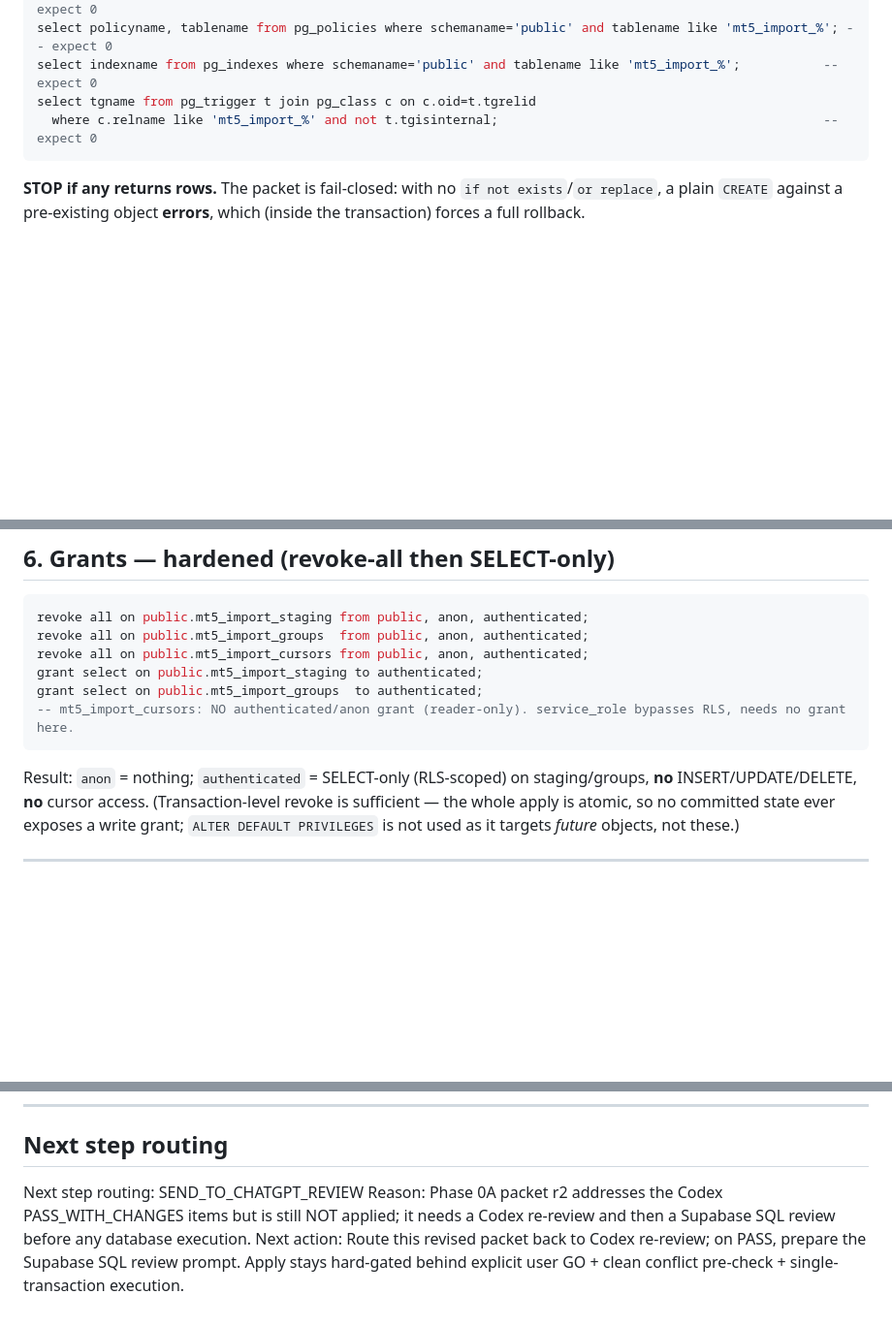
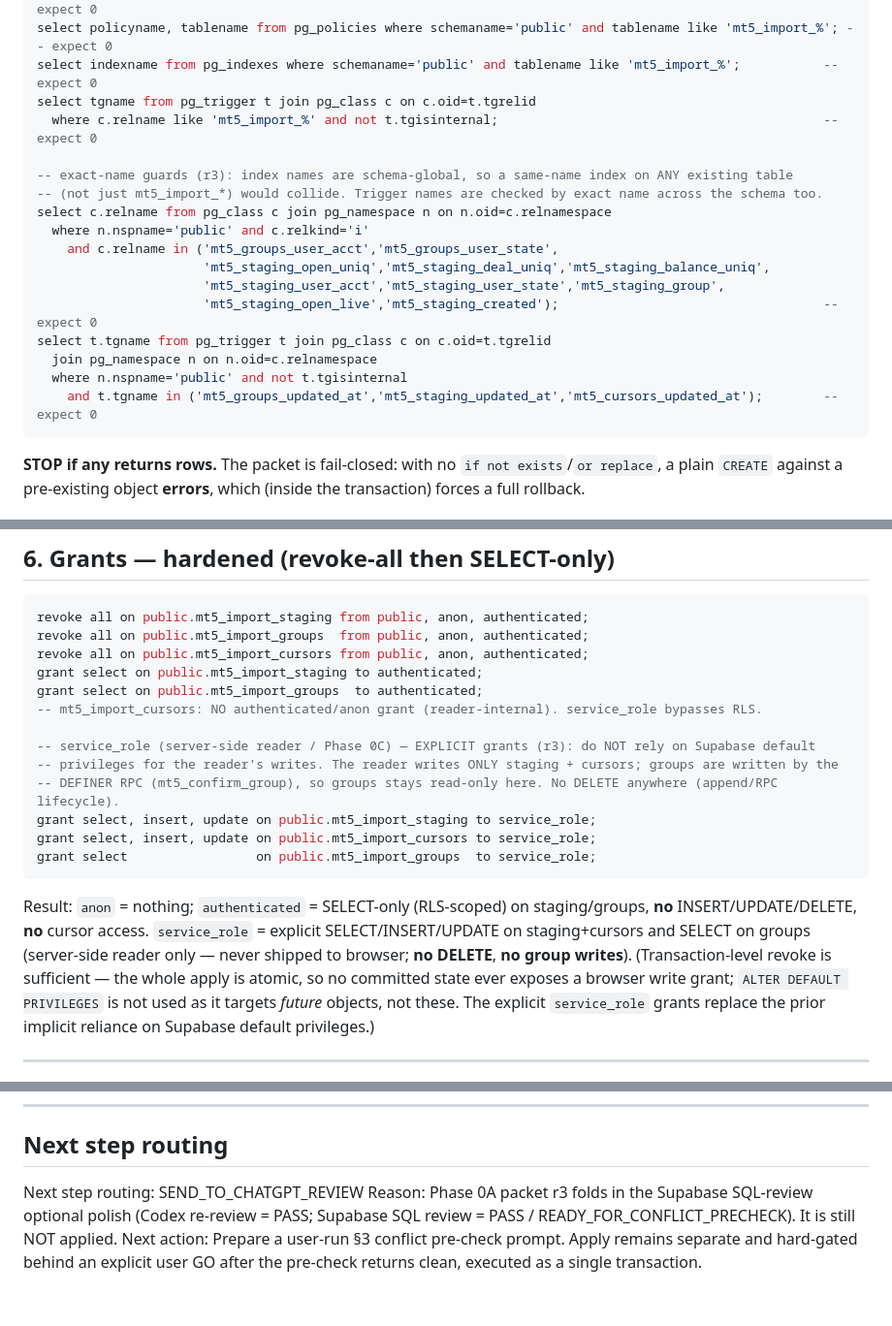
Before and after one commit to juniorargugu/thus-journal, a Markdown page: artifacts/mt5_auto_draft_import/phase_0a_sql_rpc_packet.md, 3 parts joined by grey strips. Shown at 97% size. Drawn GitHub-style; blank space fills up the shorter version.

````diff
--- a/artifacts/mt5_auto_draft_import/phase_0a_sql_rpc_packet.md
+++ b/artifacts/mt5_auto_draft_import/phase_0a_sql_rpc_packet.md
@@ -51,6 +60,19 @@ select policyname, tablename from pg_policies where schemaname='public' and tabl
 select indexname from pg_indexes where schemaname='public' and tablename like 'mt5_import_%';           -- expect 0
 select tgname from pg_trigger t join pg_class c on c.oid=t.tgrelid
   where c.relname like 'mt5_import_%' and not t.tgisinternal;                                           -- expect 0
+
+-- exact-name guards (r3): index names are schema-global, so a same-name index on ANY existing table
+-- (not just mt5_import_*) would collide. Trigger names are checked by exact name across the schema too.
+select c.relname from pg_class c join pg_namespace n on n.oid=c.relnamespace
+  where n.nspname='public' and c.relkind='i'
+    and c.relname in ('mt5_groups_user_acct','mt5_groups_user_state',
+                      'mt5_staging_open_uniq','mt5_staging_deal_uniq','mt5_staging_balance_uniq',
+                      'mt5_staging_user_acct','mt5_staging_user_state','mt5_staging_group',
+                      'mt5_staging_open_live','mt5_staging_created');                                   -- expect 0
+select t.tgname from pg_trigger t join pg_class c on c.oid=t.tgrelid
+  join pg_namespace n on n.oid=c.relnamespace
+  where n.nspname='public' and not t.tgisinternal
+    and t.tgname in ('mt5_groups_updated_at','mt5_staging_updated_at','mt5_cursors_updated_at');        -- expect 0
 ```
 **STOP if any returns rows.** The packet is fail-closed: with no `if not exists`/`or replace`, a plain `CREATE` against a pre-existing object **errors**, which (inside the transaction) forces a full rollback.
 
@@ -215,9 +237,16 @@ revoke all on public.mt5_import_groups  from public, anon, authenticated;
 revoke all on public.mt5_import_cursors from public, anon, authenticated;
 grant select on public.mt5_import_staging to authenticated;
 grant select on public.mt5_import_groups  to authenticated;
--- mt5_import_cursors: NO authenticated/anon grant (reader-only). service_role bypasses RLS, needs no grant here.
+-- mt5_import_cursors: NO authenticated/anon grant (reader-internal). service_role bypasses RLS.
+
+-- service_role (server-side reader / Phase 0C) — EXPLICIT grants (r3): do NOT rely on Supabase default
+-- privileges for the reader's writes. The reader writes ONLY staging + cursors; groups are written by the
+-- DEFINER RPC (mt5_confirm_group), so groups stays read-only here. No DELETE anywhere (append/RPC lifecycle).
+grant select, insert, update on public.mt5_import_staging to service_role;
+grant select, insert, update on public.mt5_import_cursors to service_role;
+grant select                 on public.mt5_import_groups  to service_role;
 ```
-Result: `anon` = nothing; `authenticated` = SELECT-only (RLS-scoped) on staging/groups, **no** INSERT/UPDATE/DELETE, **no** cursor access. (Transaction-level revoke is sufficient — the whole apply is atomic, so no committed state ever exposes a write grant; `ALTER DEFAULT PRIVILEGES` is not used as it targets *future* objects, not these.)
+Result: `anon` = nothing; `authenticated` = SELECT-only (RLS-scoped) on staging/groups, **no** INSERT/UPDATE/DELETE, **no** cursor access. `service_role` = explicit SELECT/INSERT/UPDATE on staging+cursors and SELECT on groups (server-side reader only — never shipped to browser; **no DELETE**, **no group writes**). (Transaction-level revoke is sufficient — the whole apply is atomic, so no committed state ever exposes a browser write grant; `ALTER DEFAULT PRIVILEGES` is not used as it targets *future* objects, not these. The explicit `service_role` grants replace the prior implicit reliance on Supabase default privileges.)
 
 ---
 
@@ -502,5 +550,5 @@ drop function if exists public.mt5_set_updated_at();
 ## Next step routing
 
 Next step routing: SEND_TO_CHATGPT_REVIEW
-Reason: Phase 0A packet r2 addresses the Codex PASS_WITH_CHANGES items but is still NOT applied; it needs a Codex re-review and then a Supabase SQL review before any database execution.
-Next action: Route this revised packet back to Codex re-review; on PASS, prepare the Supabase SQL review prompt. Apply stays hard-gated behind explicit user GO + clean conflict pre-check + single-transaction execution.
+Reason: Phase 0A packet r3 folds in the Supabase SQL-review optional polish (Codex re-review = PASS; Supabase SQL review = PASS / READY_FOR_CONFLICT_PRECHECK). It is still NOT applied.
+Next action: Prepare a user-run §3 conflict pre-check prompt. Apply remains separate and hard-gated behind an explicit user GO after the pre-check returns clean, executed as a single transaction.
````
Also changed, not shown: other parts of artifacts/mt5_auto_draft_import/phase_0a_sql_rpc_packet.md (+36 -8 lines).
